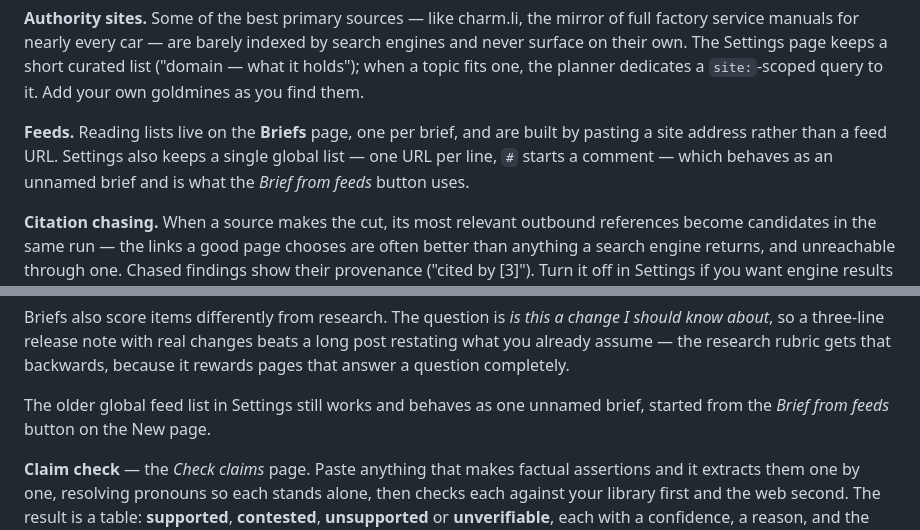
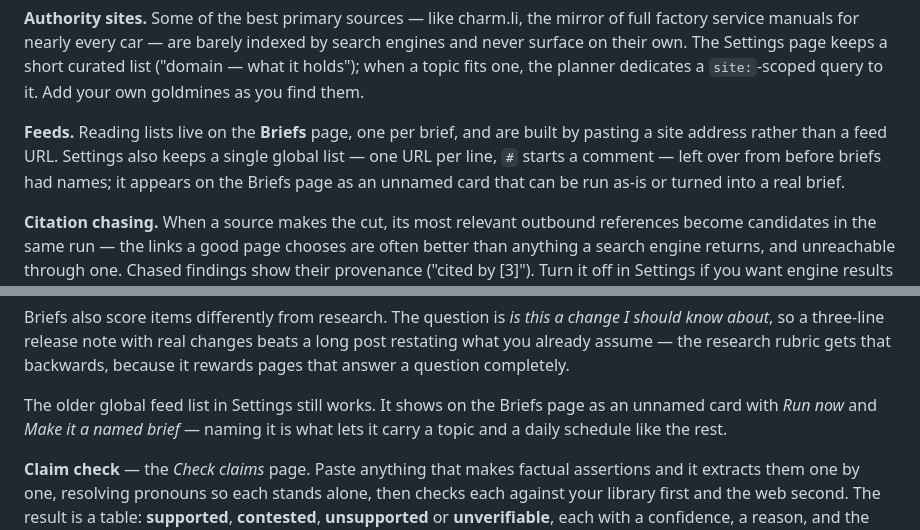
Before and after one commit to lukeswade/mkw, a Markdown page: README.md, 2 parts joined by grey strips. Drawn GitHub-style.

Commit message:
docs: the README no longer points at a button that is gone
Co-Authored-By: Claude Opus 5 <noreply@anthropic.com>

```diff
--- a/README.md
+++ b/README.md
@@ -243,8 +243,9 @@ you find them.
 
 **Feeds.** Reading lists live on the **Briefs** page, one per brief, and are
 built by pasting a site address rather than a feed URL. Settings also keeps a
-single global list — one URL per line, `#` starts a comment — which behaves as
-an unnamed brief and is what the *Brief from feeds* button uses.
+single global list — one URL per line, `#` starts a comment — left over from
+before briefs had names; it appears on the Briefs page as an unnamed card that
+can be run as-is or turned into a real brief.
 
 **Citation chasing.** When a source makes the cut, its most relevant outbound
 references become candidates in the same run — the links a good page chooses
@@ -320,8 +321,9 @@ beats a long post restating what you already assume — the research rubric
 gets that backwards, because it rewards pages that answer a question
 completely.
 
-The older global feed list in Settings still works and behaves as one unnamed
-brief, started from the *Brief from feeds* button on the New page.
+The older global feed list in Settings still works. It shows on the Briefs
+page as an unnamed card with *Run now* and *Make it a named brief* — naming it
+is what lets it carry a topic and a daily schedule like the rest.
 
 **Claim check** — the *Check claims* page. Paste anything that makes factual
 assertions and it extracts them one by one, resolving pronouns so each stands
```
